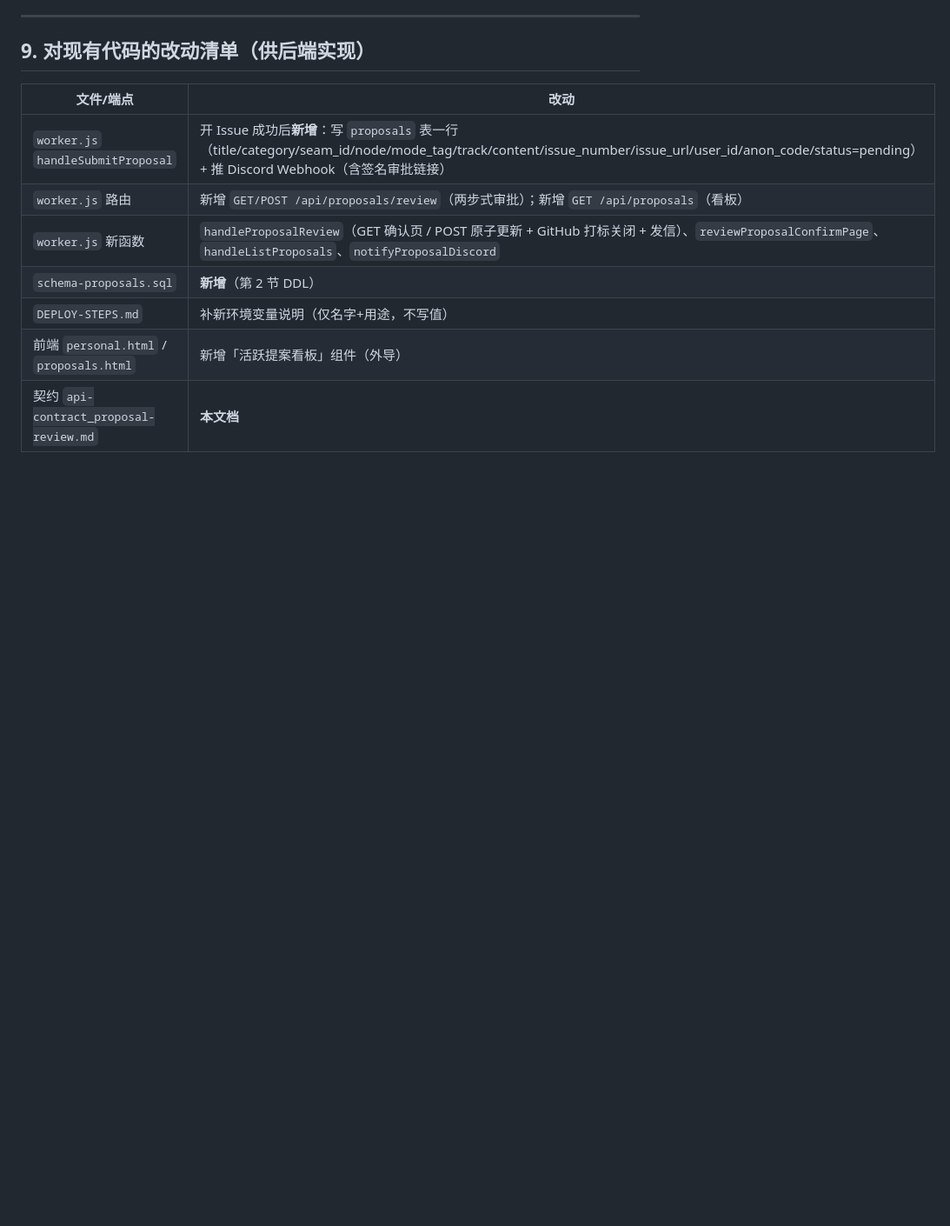
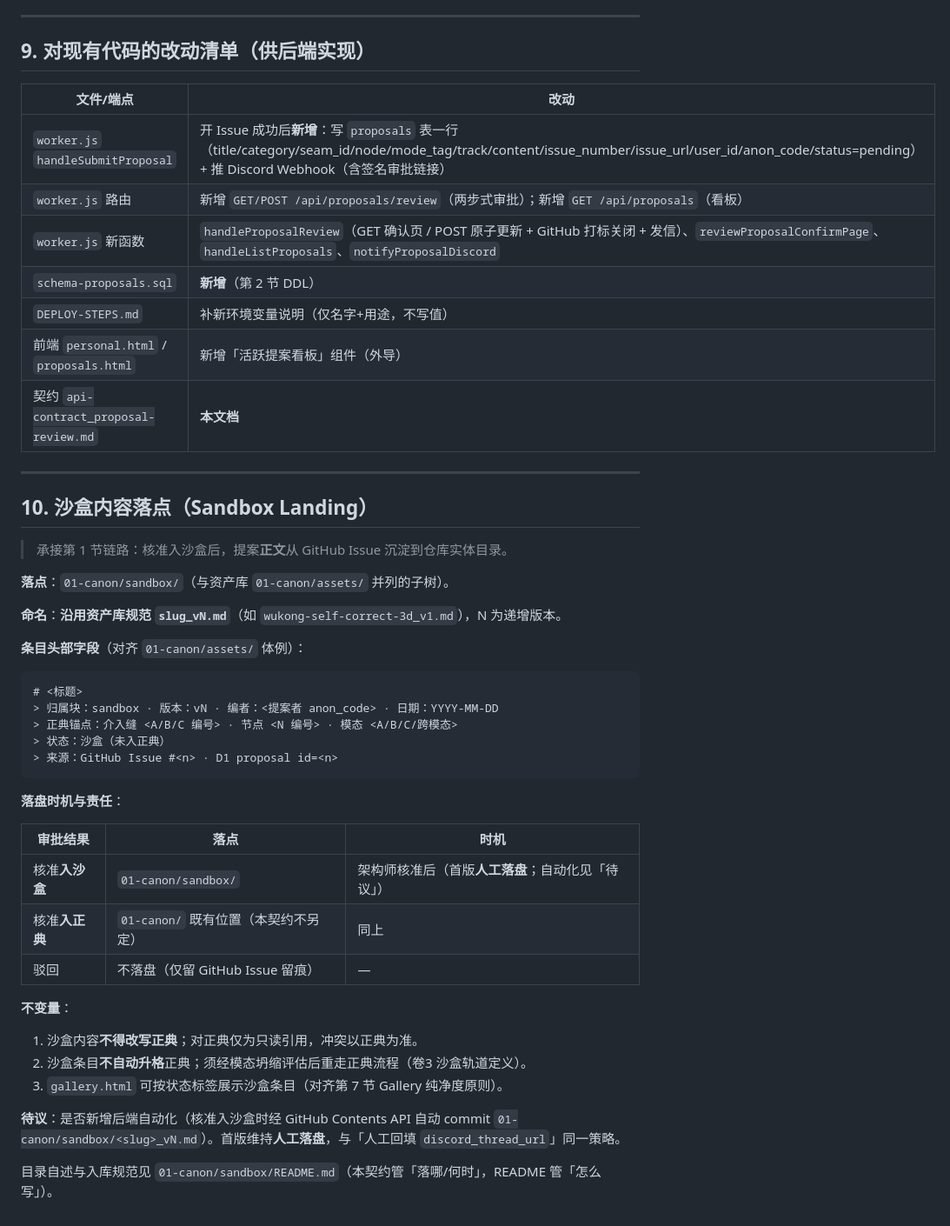
Before and after one commit to OpenWuKongverse/openwukongverse-docs, a Markdown page: api-contract_proposal-review.md, the part around one of its changes. Shown at 87% size. Drawn GitHub-style; blank space fills up the shorter version.

````diff
--- a/api-contract_proposal-review.md
+++ b/api-contract_proposal-review.md
@@ -213,3 +214,41 @@ Query/表单参数：
 | `DEPLOY-STEPS.md` | 补新环境变量说明（仅名字+用途，不写值）|
 | 前端 `personal.html` / `proposals.html` | 新增「活跃提案看板」组件（外导）|
 | 契约 `api-contract_proposal-review.md` | **本文档** |
+
+---
+
+## 10. 沙盒内容落点（Sandbox Landing）
+
+> 承接第 1 节链路：核准入沙盒后，提案**正文**从 GitHub Issue 沉淀到仓库实体目录。
+
+**落点**：`01-canon/sandbox/`（与资产库 `01-canon/assets/` 并列的子树）。
+
+**命名**：**沿用资产库规范 `slug_vN.md`**（如 `wukong-self-correct-3d_v1.md`），N 为递增版本。
+
+**条目头部字段**（对齐 `01-canon/assets/` 体例）：
+
+```
+# <标题>
+> 归属块：sandbox · 版本：vN · 编者：<提案者 anon_code> · 日期：YYYY-MM-DD
+> 正典锚点：介入缝 <A/B/C 编号> · 节点 <N 编号> · 模态 <A/B/C/跨模态>
+> 状态：沙盒（未入正典）
+> 来源：GitHub Issue #<n> · D1 proposal id=<n>
+```
+
+**落盘时机与责任**：
+
+| 审批结果 | 落点 | 时机 |
+|---|---|---|
+| 核准**入沙盒** | `01-canon/sandbox/` | 架构师核准后（首版**人工落盘**；自动化见「待议」） |
+| 核准**入正典** | `01-canon/` 既有位置（本契约不另定） | 同上 |
+| 驳回 | 不落盘（仅留 GitHub Issue 留痕） | — |
+
+**不变量**：
+
+1. 沙盒内容**不得改写正典**；对正典仅为只读引用，冲突以正典为准。
+2. 沙盒条目**不自动升格**正典；须经模态坍缩评估后重走正典流程（卷3 沙盒轨道定义）。
+3. `gallery.html` 可按状态标签展示沙盒条目（对齐第 7 节 Gallery 纯净度原则）。
+
+**待议**：是否新增后端自动化（核准入沙盒时经 GitHub Contents API 自动 commit `01-canon/sandbox/<slug>_vN.md`）。首版维持**人工落盘**，与「人工回填 `discord_thread_url`」同一策略。
+
+目录自述与入库规范见 `01-canon/sandbox/README.md`（本契约管「落哪/何时」，README 管「怎么写」）。
````
Also changed, not shown: other parts of api-contract_proposal-review.md (+1 -0 lines), 01-canon/sandbox/README.md (added, +54 -0 lines), README.md (+3 -2 lines).
